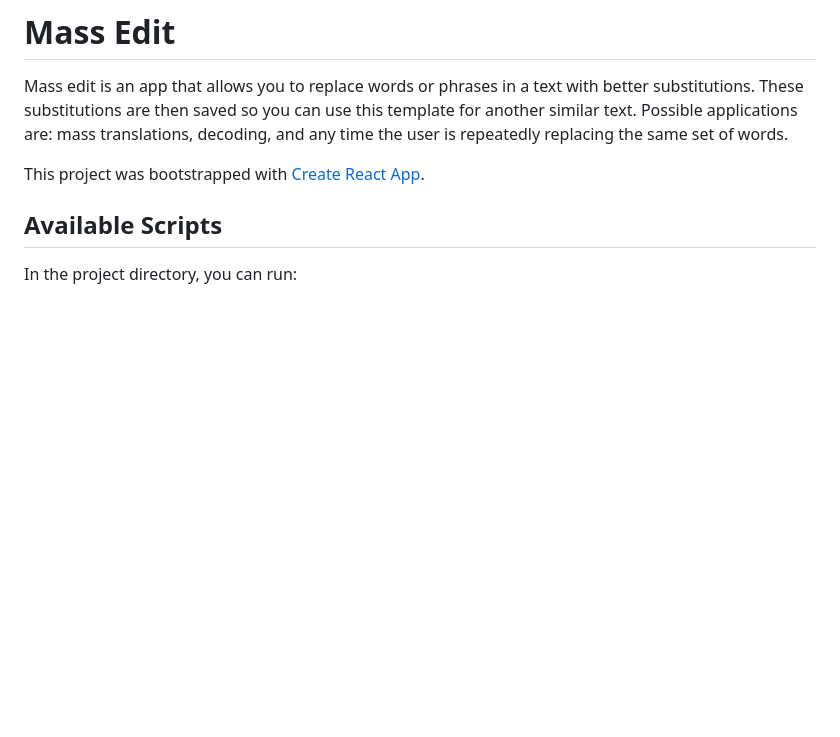
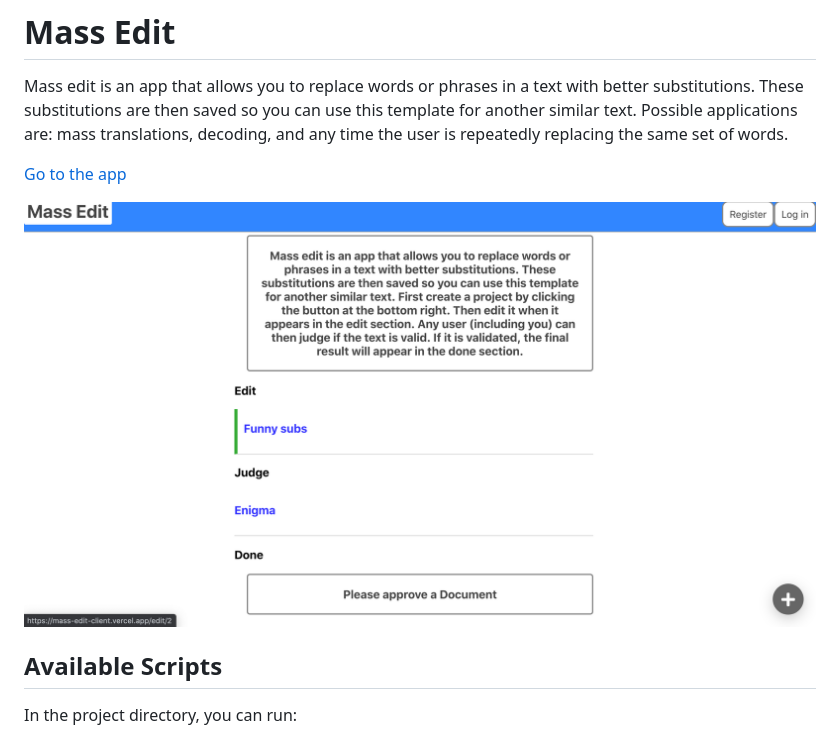
Before and after one commit to nirmitjasapara/Mass-Edit-Client, a Markdown page: README.md, the part around the change. Drawn GitHub-style; pictures changed too: images/main.png (added); blank space fills up the shorter version.

Commit message:
added screenshot

```diff
--- a/README.md
+++ b/README.md
@@ -4,13 +4,12 @@ replace words or phrases in a text with better substitutions.
 These substitutions are then saved so you can use this template
 for another similar text. Possible applications are: mass translations, decoding, and any time the user is repeatedly replacing the same set of words.
 
+[Go to the app](https://mass-edit-client.vercel.app/)
+
+![main page image](./images/main.png)
 
 
 
-
-
-
-This project was bootstrapped with [Create React App](https://github.com/facebook/create-react-app).
 
 ## Available Scripts
 
```
